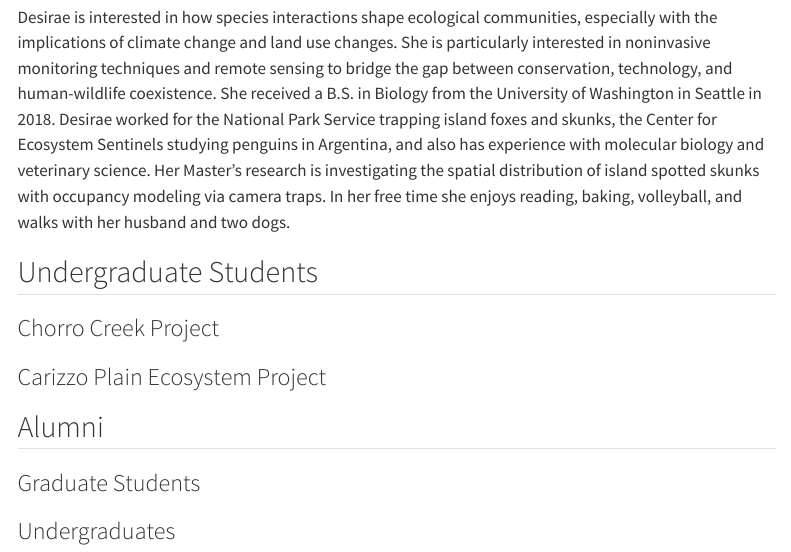
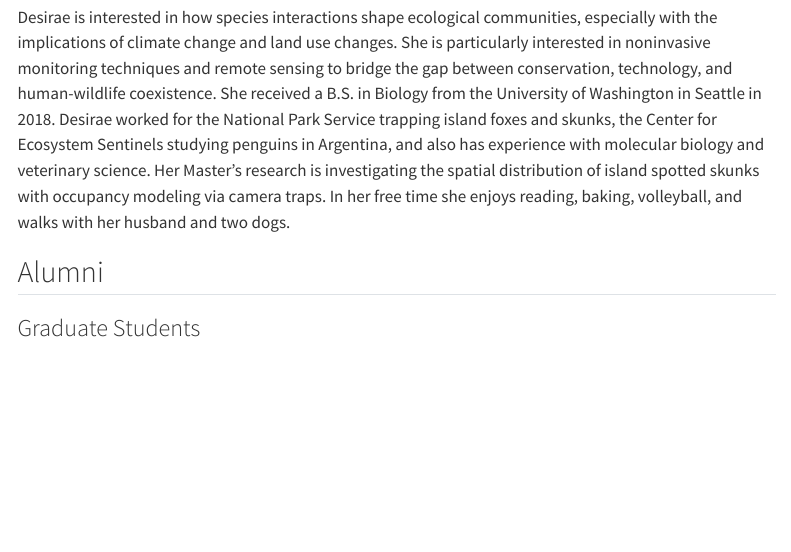
Before and after one commit to calpoly-bean-lab/calpoly-bean-lab.github.io, a Quarto document (people.qmd): the page in a window 1100 px wide, from 9220 px down. Rendered offline with R 4.5, knitr and Pandoc in place of Quarto, with nearby package versions; menus at the side of the page are left out.

Commit message:
updated people page (removed undergrads, changed Carrizo spelling)

```diff
--- a/people.qmd
+++ b/people.qmd
@@ -144,14 +144,8 @@ Desirae is interested in how species interactions shape ecological communities,
 :::
 :::::
 
-## Undergraduate Students
-
-### Chorro Creek Project
-
-### Carizzo Plain Ecosystem Project
-
 ## Alumni
 
 ### Graduate Students
 
-### Undergraduates
+###
```
